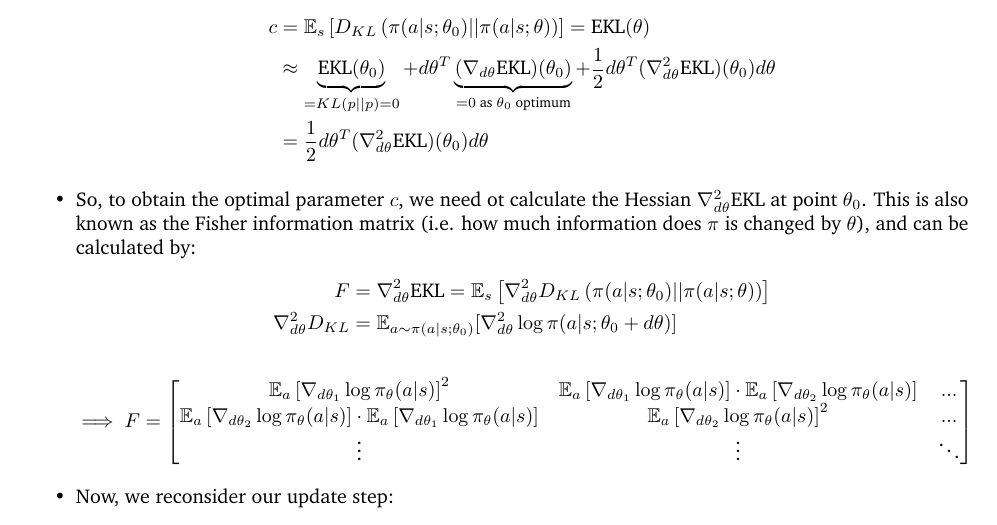
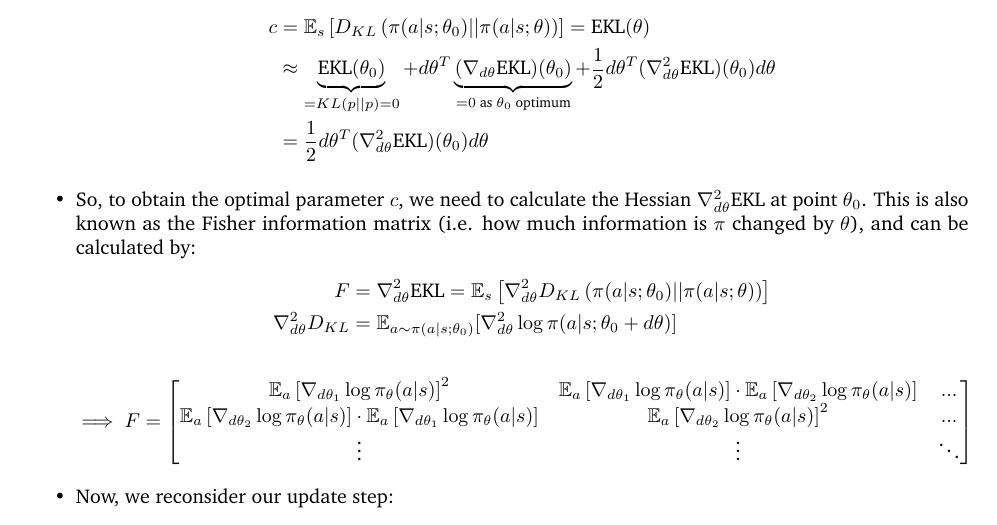
Before and after one commit to phlippe/UvA_Summaries, a LaTeX document (Reinforcement_Learning/rl_summary.tex, which reads Reinforcement_Learning/rl_policy_gradient_methods.tex): part of page 24 of 38, cut so that both start at the same text. Compiled offline with pdfLaTeX.

Commit message:
Update rl_policy_gradient_methods.tex

```diff
--- a/Reinforcement_Learning/rl_policy_gradient_methods.tex
+++ b/Reinforcement_Learning/rl_policy_gradient_methods.tex
@@ -148,7 +148,7 @@
 			& = \frac{1}{2}d\theta^T (\nabla_{d\theta}^2\text{EKL})(\theta_0)d\theta\\
 		\end{split}
 	\end{equation*}
-	\item So, to obtain the optimal parameter $c$, we need ot calculate the Hessian $\nabla_{d\theta}^2\text{EKL}$ at point $\theta_0$. This is also known as the Fisher information matrix (i.e. how much information does $\pi$ is changed by $\theta$), and can be calculated by:
+	\item So, to obtain the optimal parameter $c$, we need to calculate the Hessian $\nabla_{d\theta}^2\text{EKL}$ at point $\theta_0$. This is also known as the Fisher information matrix (i.e. how much information is $\pi$ changed by $\theta$), and can be calculated by:
 	\begin{equation*}
 		\begin{split}
 			F & = \nabla_{d\theta}^2\text{EKL} = \E_{s}\left[\nabla_{d\theta}^2 D_{KL}\left(\pi(a|s;\theta_0)||\pi(a|s;\theta)\right)\right]\\
```
